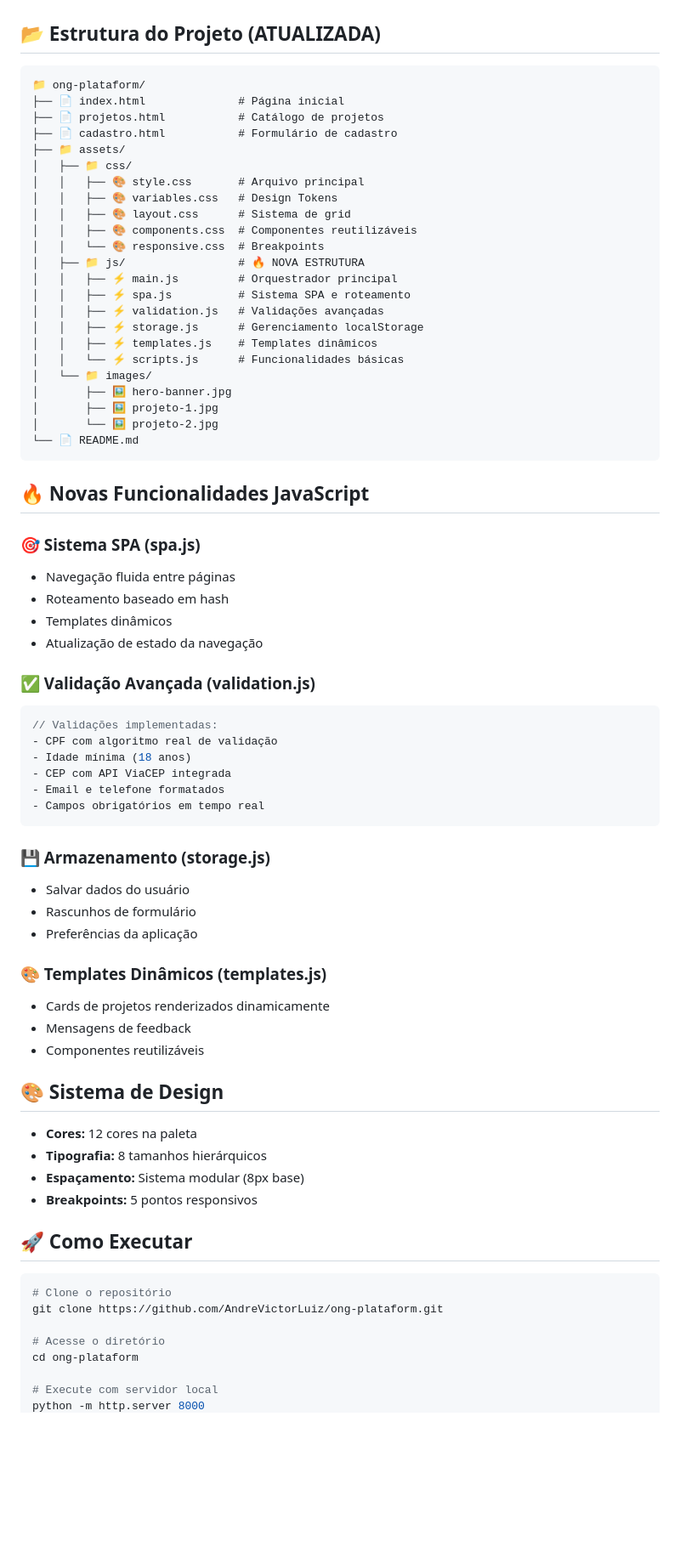
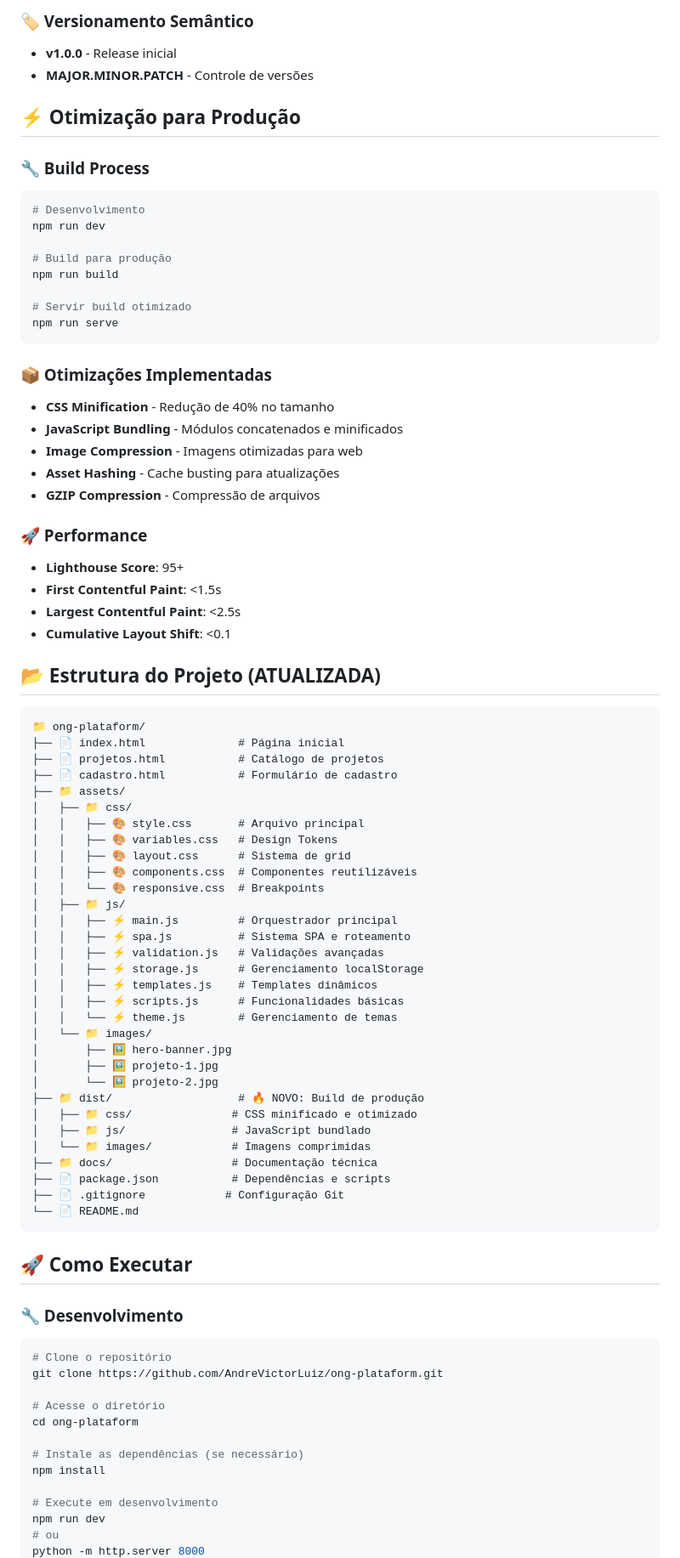
Before and after one commit to AndreVictorLuiz/ong-plataform, a Markdown page: README.md, the part around one of its changes. Shown at 85% size. Drawn GitHub-style; blank space fills up the shorter version.

````diff
--- a/README.md
+++ b/README.md
@@ -41,3 +100,33 @@ Disciplina: Fundamentos Web
+### 🏷️ Versionamento Semântico
+- **v1.0.0** - Release inicial
+- **MAJOR.MINOR.PATCH** - Controle de versões
+
+## ⚡ Otimização para Produção
+
+### 🔧 Build Process
+```bash
+# Desenvolvimento
+npm run dev
+
+# Build para produção
+npm run build
+
+# Servir build otimizado
+npm run serve
+```
+
+### 📦 Otimizações Implementadas
+- **CSS Minification** - Redução de 40% no tamanho
+- **JavaScript Bundling** - Módulos concatenados e minificados
+- **Image Compression** - Imagens otimizadas para web
+- **Asset Hashing** - Cache busting para atualizações
+- **GZIP Compression** - Compressão de arquivos
+
+### 🚀 Performance
+- **Lighthouse Score**: 95+
+- **First Contentful Paint**: <1.5s
+- **Largest Contentful Paint**: <2.5s
+- **Cumulative Layout Shift**: <0.1
 
 ## 📂 Estrutura do Projeto (ATUALIZADA)
 ```
@@ -52,55 +141,31 @@ Disciplina: Fundamentos Web
 │   │   ├── 🎨 layout.css      # Sistema de grid
 │   │   ├── 🎨 components.css  # Componentes reutilizáveis
 │   │   └── 🎨 responsive.css  # Breakpoints
-│   ├── 📁 js/                 # 🔥 NOVA ESTRUTURA
+│   ├── 📁 js/
 │   │   ├── ⚡ main.js         # Orquestrador principal
 │   │   ├── ⚡ spa.js          # Sistema SPA e roteamento
 │   │   ├── ⚡ validation.js   # Validações avançadas
 │   │   ├── ⚡ storage.js      # Gerenciamento localStorage
 │   │   ├── ⚡ templates.js    # Templates dinâmicos
-│   │   └── ⚡ scripts.js      # Funcionalidades básicas
+│   │   ├── ⚡ scripts.js      # Funcionalidades básicas
+│   │   └── ⚡ theme.js        # Gerenciamento de temas
 │   └── 📁 images/
 │       ├── 🖼️ hero-banner.jpg
 │       ├── 🖼️ projeto-1.jpg
 │       └── 🖼️ projeto-2.jpg
+├── 📁 dist/                   # 🔥 NOVO: Build de produção
+│   ├── 📁 css/               # CSS minificado e otimizado
+│   ├── 📁 js/                # JavaScript bundlado
+│   └── 📁 images/            # Imagens comprimidas
+├── 📁 docs/                  # Documentação técnica
+├── 📄 package.json           # Dependências e scripts
+├── 📄 .gitignore            # Configuração Git
 └── 📄 README.md
 ```
 
-## 🔥 Novas Funcionalidades JavaScript
+## 🚀 Como Executar
 
-### **🎯 Sistema SPA (spa.js)**
-- Navegação fluida entre páginas
-- Roteamento baseado em hash
-- Templates dinâmicos
-- Atualização de estado da navegação
-
-### **✅ Validação Avançada (validation.js)**
-```javascript
-// Validações implementadas:
-- CPF com algoritmo real de validação
-- Idade mínima (18 anos)
-- CEP com API ViaCEP integrada
-- Email e telefone formatados
-- Campos obrigatórios em tempo real
-```
-
-### **💾 Armazenamento (storage.js)**
-- Salvar dados do usuário
-- Rascunhos de formulário
-- Preferências da aplicação
-
-### **🎨 Templates Dinâmicos (templates.js)**
-- Cards de projetos renderizados dinamicamente
-- Mensagens de feedback
-- Componentes reutilizáveis
-
-## 🎨 Sistema de Design
-- **Cores:** 12 cores na paleta
-- **Tipografia:** 8 tamanhos hierárquicos
-- **Espaçamento:** Sistema modular (8px base)
-- **Breakpoints:** 5 pontos responsivos
-
-## 🚀 Como Executar
+### 🔧 Desenvolvimento
 ```bash
 # Clone o repositório
 git clone https://github.com/AndreVictorLuiz/ong-plataform.git
@@ -108,5 +173,10 @@ git clone https://github.com/AndreVictorLuiz/ong-plataform.git
 # Acesse o diretório
 cd ong-plataform
 
-# Execute com servidor local
+# Instale as dependências (se necessário)
+npm install
+
+# Execute em desenvolvimento
+npm run dev
+# ou
 python -m http.server 8000
````
Also changed, not shown: other parts of README.md (+119 -6 lines).
